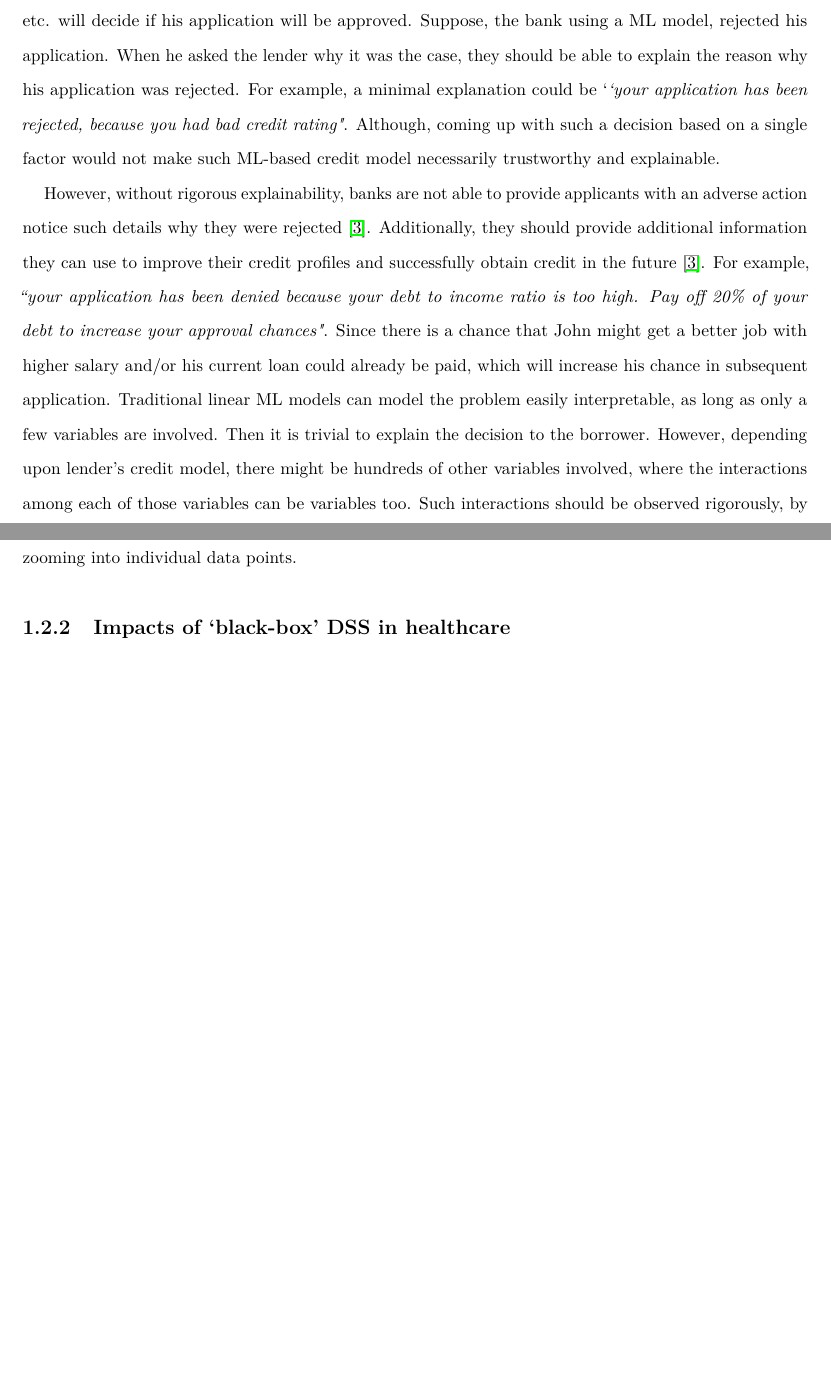
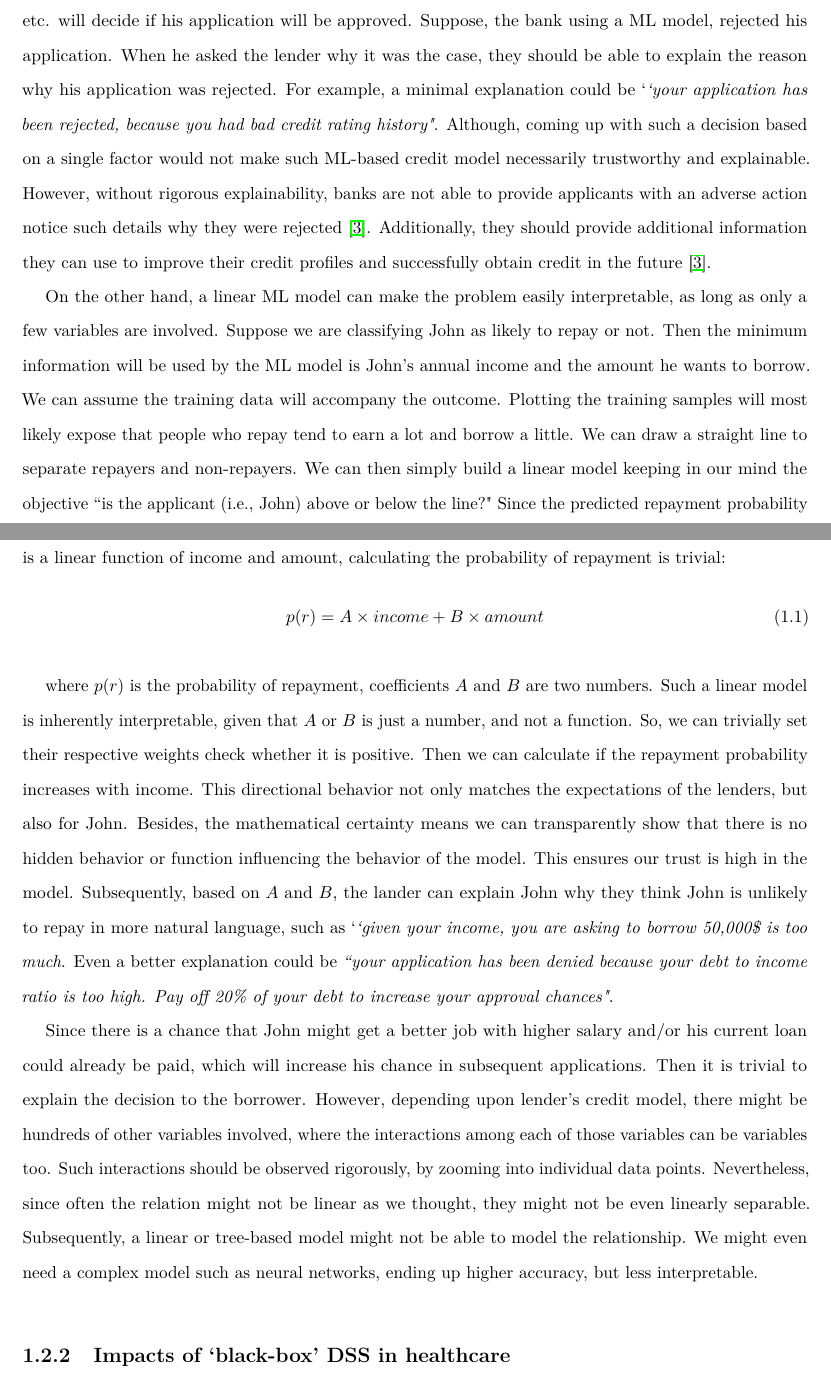
Before and after one commit to rezacsedu/PhD_thesis_v2, a LaTeX thesis (thesis.tex, which reads Introduction/introduction.tex): two parts of pages 24 and 25 of 235 before the commit and two parts of pages 24 and 25 of 236 after it, joined at a grey line, cut so that both start at the same text, the shorter picture padded with empty space. Compiled offline with pdfLaTeX.

Commit message:
Updates from Overleaf

```diff
--- a/Introduction/introduction.tex
+++ b/Introduction/introduction.tex
@@ -32,9 +32,21 @@ The financial sector was one of the first to start experimenting with ML applica
 \end{figure*}
 
 \hspace*{3.5mm} Let's assume a simple example of a man named John, who is a typical bank customer. Suppose John applies for a credit~(loan) from a bank.
-Then the bank, based on, John's marital status, age, housing, current job status and monthly salary, credit rating history, existing loan, credit amount, duration, etc. will decide if his application will be approved. Suppose, the bank using a ML model, rejected his application. When he asked the lender why it was the case, they should be able to explain the reason why his application was rejected. For example, a minimal explanation could be `\textit{`your application has been rejected, because you had bad credit rating"}. Although, coming up with such a decision based on a single factor would not make such ML-based credit model necessarily trustworthy and explainable.
+Then the bank, based on, John's marital status, age, housing, current job status and monthly salary, credit rating history, existing loan, credit amount, duration, etc. will decide if his application will be approved. Suppose, the bank using a ML model, rejected his application. When he asked the lender why it was the case, they should be able to explain the reason why his application was rejected. For example, a minimal explanation could be `\textit{`your application has been rejected, because you had bad credit rating history"}. Although, coming up with such a decision based on a single factor would not make such ML-based credit model necessarily trustworthy and explainable.
+However, without rigorous explainability, banks are not able to provide applicants with an adverse action notice such details why they were rejected~\cite{hall2020responsible}. Additionally, they should provide additional information they can use to improve their credit profiles and successfully obtain credit in the future~\cite{hall2020responsible}.
 
-\hspace*{3.5mm} However, without rigorous explainability, banks are not able to provide applicants with an adverse action notice such details why they were rejected~\cite{hall2020responsible}. Additionally, they should provide additional information they can use to improve their credit profiles and successfully obtain credit in the future~\cite{hall2020responsible}. For example, \textit{``your application has been denied because your debt to income ratio is too high. Pay off 20\% of your debt to increase your approval chances"}. Since there is a chance that John might get a better job with higher salary and/or his current loan could already be paid, which will increase his chance in subsequent application. Traditional linear ML models can model the problem easily interpretable, as long as only a few variables are involved. Then it is trivial to explain the decision to the borrower. However, depending upon lender's credit model, there might be hundreds of other variables involved, where the interactions among each of those variables can be variables too. Such interactions should be observed rigorously, by zooming into individual data points.
+\hspace*{3.5mm} On the other hand, a linear ML model can make the problem easily interpretable, as long as only a few variables are involved. Suppose we are classifying John as likely to repay or not. Then the minimum information will be used by the ML model is John's annual income and the amount he wants to borrow. We can assume the training data will accompany the outcome. Plotting the training samples will most likely expose that people who repay tend to earn a lot and borrow a little. We can draw a straight line to separate repayers and non-repayers. We can then simply build a linear model keeping in our mind the objective ``is the applicant~(i.e., John) above or below the line?" Since the predicted repayment probability is a linear function of income and amount, calculating the probability of repayment is trivial:
+
+\vspace{-2mm}
+\begin{equation}
+    p(r) = A \times income + B \times amount
+\end{equation}
+\vspace{-2mm}
+%Probability of repayment = A × income + B × loan amount
+
+\hspace*{3.5mm} where $p(r)$ is the probability of repayment, coefficients $A$ and $B$ are two numbers. Such a linear model is inherently interpretable, given that $A$ or $B$ is just a number, and not a function. So, we can trivially set their respective weights check whether it is positive. Then we can calculate if the repayment probability increases with income. This directional behavior not only matches the expectations of the lenders, but also for John. Besides, the mathematical certainty means we can transparently show that there is no hidden behavior or function influencing the behavior of the model. This ensures our trust is high in the model. Subsequently, based on $A$ and $B$, the lander can explain John why they think John is unlikely to repay in more natural language, such as `\textit{`given your income, you are asking to borrow 50,000\$ is too much}. Even a better explanation could be \textit{``your application has been denied because your debt to income ratio is too high. Pay off 20\% of your debt to increase your approval chances"}.
+
+\hspace*{3.5mm} Since there is a chance that John might get a better job with higher salary and/or his current loan could already be paid, which will increase his chance in subsequent applications. Then it is trivial to explain the decision to the borrower. However, depending upon lender's credit model, there might be hundreds of other variables involved, where the interactions among each of those variables can be variables too. Such interactions should be observed rigorously, by zooming into individual data points. Nevertheless, since often the relation might not be linear as we thought, they might not be even linearly separable. Subsequently, a linear or tree-based model might not be able to model the relationship. We might even need a complex model such as neural networks, ending up higher accuracy, but less interpretable.
 
 \subsection{Impacts of `black-box' DSS in healthcare}
 A more concrete example of using AI-guided systems in healthcare is carcinogenesis. Cancer has been characterized as a heterogeneous disease consisting of many different types and subtypes, making it is one of the deadliest diseases. However, diagnosis and prognosis, especially for specific cancer types is not straightforward. In fact, the diagnosis of a breast cancer patient depends on several distinct molecular subtypes, e.g., multiple factors are involved~(e.g., in cancer diagnosis, estrogen receptor, progesterone receptor, and human epidermal growth factor receptor, providing AI-based diagnoses might not be accurate solely based on CNVs.
```
Also changed, not shown: Introduction/introduction.tex (2 more changed lines).
